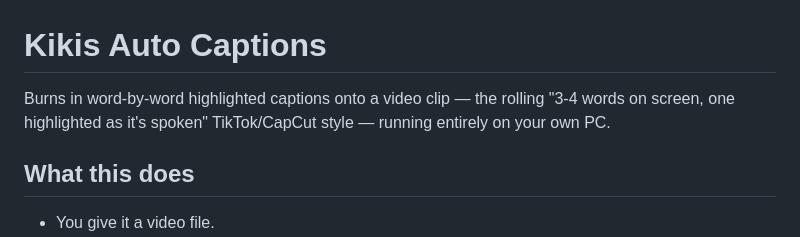
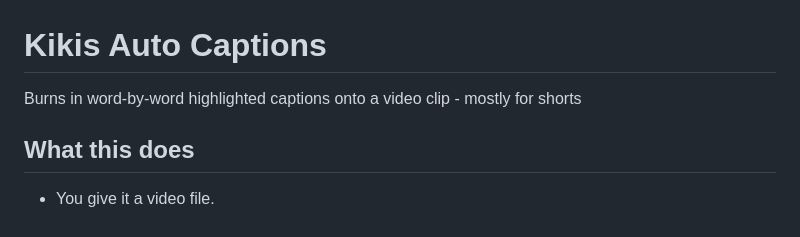
Before and after one commit to kikis118/kikis-auto-captions, a Markdown page: README.md, the part around the change. Rendered like a GitHub page.

```diff
--- a/README.md
+++ b/README.md
@@ -1,6 +1,6 @@
 # Kikis Auto Captions
 
-Burns in word-by-word highlighted captions onto a video clip — the rolling "3-4 words on screen, one highlighted as it's spoken" TikTok/CapCut style — running entirely on your own PC.
+Burns in word-by-word highlighted captions onto a video clip - mostly for shorts
 
 ## What this does
 
```
